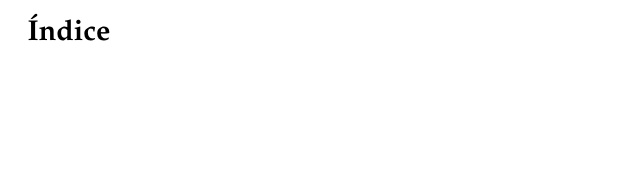
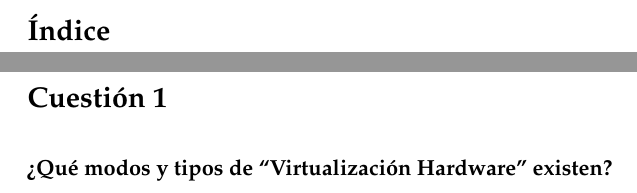
Before and after one commit to NCordon/IS-Practicas, a LaTeX document (PracticaI.tex): part of page 2 of 2 before the commit and two parts of pages 2 and 3 of 3 after it, the two joined at a grey line, cut so that both start at the same text, the shorter picture padded with empty space. Compiled offline with pdfLaTeX.

Commit message:
Question scheme modified

```diff
--- a/PracticaI.tex
+++ b/PracticaI.tex
@@ -103,6 +103,14 @@
 }
 
 
+% To change level of indentation
+\newenvironment{answer}{%
+\begin{list}{}{%
+\addtolength{\hoffset}{2cm}
+}%
+\item[]}{\end{list}}
+
+
 %Basado en: http://en.wikibooks.org/wiki/LaTeX/Theorems
 \usepackage{amsthm}
 \newtheorem*{mydef}{Definición}
@@ -164,4 +172,11 @@
 %\imagent{ugr.jpg}{Logo de prueba}{ugr}{r}
 %\imagen{ugr.jpg}{Logo de prueba}{ugr2}
 
+\section*{Cuestión 1}
+\textbf{¿Qué modos y tipos de “Virtualización Hardware” existen?}
+\begin{answer}
+
+\end{answer}
+
+
 \end{document}
```
